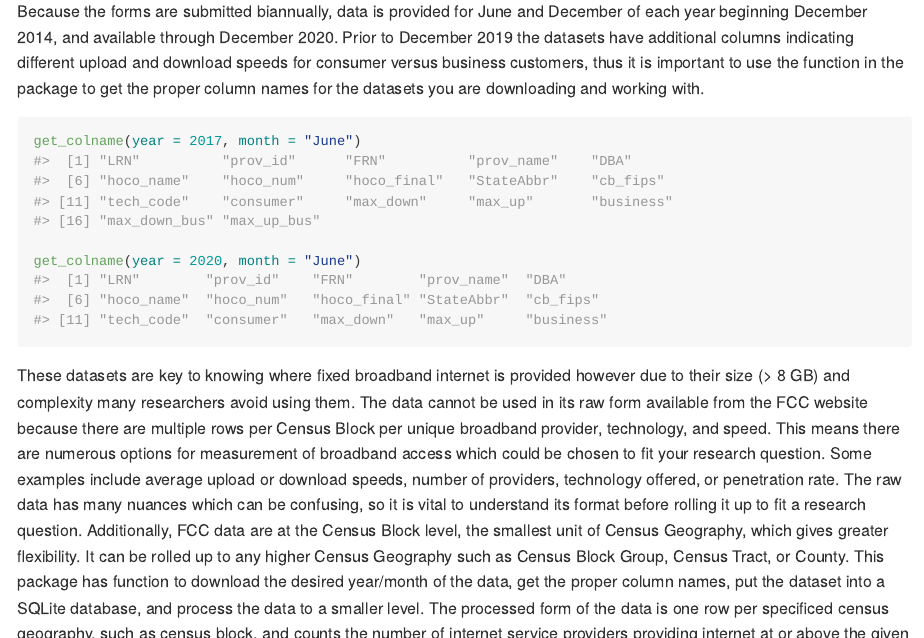
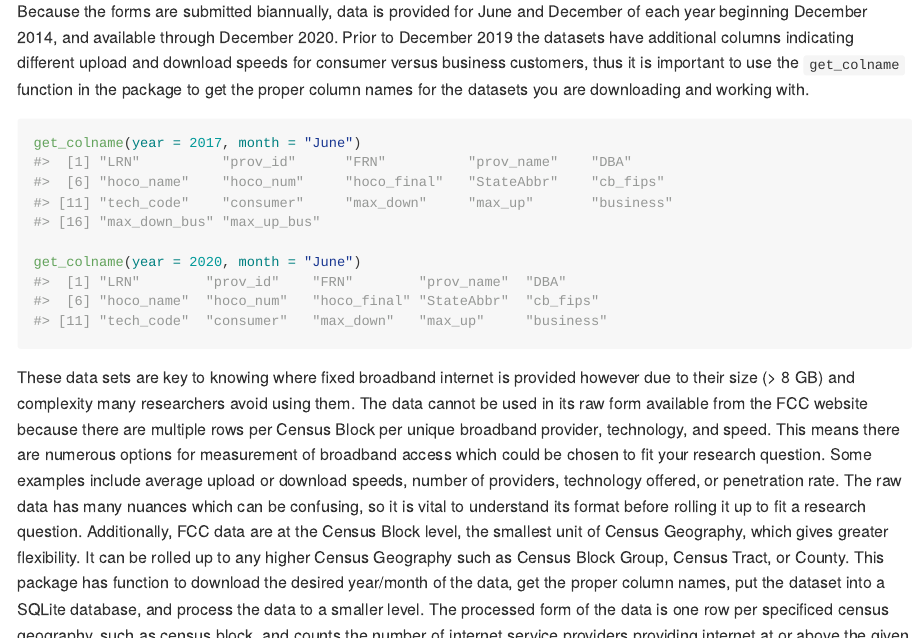
Before and after one commit to kdmulligan/processFCC, an R Markdown document (README.Rmd): the page in a window 1100 px wide, from 810 px down, and a second part further down, joined at a grey line. The pictures show the output file README.md that the author committed with the source, drawn offline in the style of GitHub.

````diff
--- a/README.Rmd
+++ b/README.Rmd
@@ -34,7 +34,7 @@
 
 The FCC Broadband Data comes from Form 477, which facilities-based broadband providers are required to submit to the FCC biannually for any locations where they offer internet service at speeds greater than or equal to 200 kbps. Fixed providers report Census Blocks where they provide service, along with information about technology type and speeds. Thus, fixed provider data is on the Census Block level, which is the smallest unit of census geography. Importantly for interpretation, if a provider indicates they provide broadband to a Census Block on FCC Form 477 it does not mean every location in the Census Block has access to the broadband service. It simply means at least one location, person, or business in the Census Block has access to broadband at the reported speed/technology. It is important to consider this as it may lead to overreporting of broadband access within the FCC Fixed Broadband Deployment data. FCC data measures where there is access to broadband according to Internet service providers. Thus, the FCC data provides a picture of broadband claimed availability—what may be possible or what is potentially available at the physical or technological level.
 
-Because the forms are submitted biannually, data is provided for June and December of each year beginning December 2014, and available through December 2020. Prior to December 2019 the datasets have additional columns  indicating different upload and download speeds for consumer versus business customers, thus it is important to use the \code{get_colname} function in the package to get the proper column names for the datasets you are downloading and working with.
+Because the forms are submitted biannually, data is provided for June and December of each year beginning December 2014, and available through December 2020. Prior to December 2019 the datasets have additional columns  indicating different upload and download speeds for consumer versus business customers, thus it is important to use the `get_colname` function in the package to get the proper column names for the datasets you are downloading and working with.
 
 ```{r}
 get_colname(year = 2017, month = "June")
````
Also changed, not shown: README.md.
